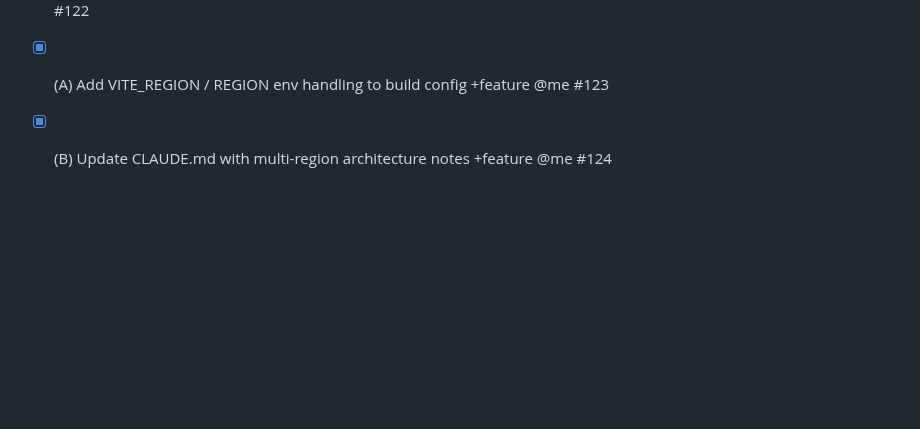
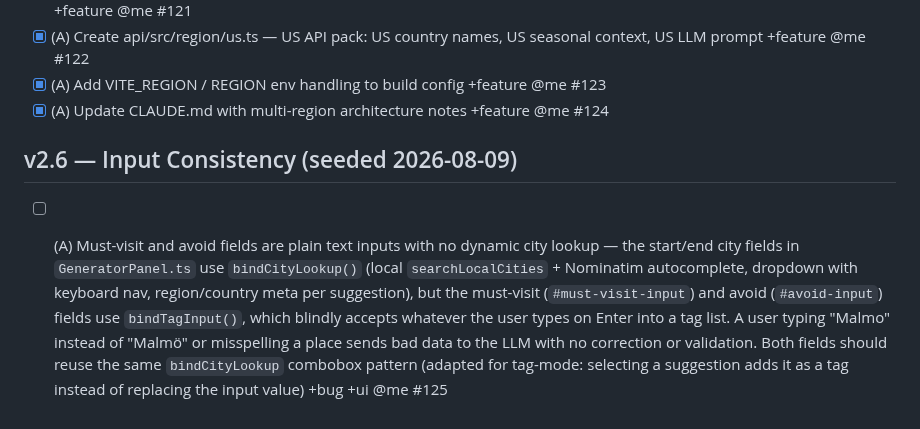
Before and after one commit to toinevl/nordicHolidays, a Markdown page: wishlist.md, the part around the change. Drawn GitHub-style; blank space fills up the shorter version.

Commit message:
docs(wishlist): #125 — must-visit/avoid fields lack dynamic city lookup

```diff
--- a/wishlist.md
+++ b/wishlist.md
@@ -278,4 +278,8 @@ The API mirrors this with api/src/region/ and REGION env var.
 - [x] (A) Create frontend/src/region/us.ts — US data pack: 50+ US cities, US season data, US default itinerary, US map defaults +feature @me #121
 - [x] (A) Create api/src/region/us.ts — US API pack: US country names, US seasonal context, US LLM prompt +feature @me #122
 - [x] (A) Add VITE_REGION / REGION env handling to build config +feature @me #123
-- [x] (B) Update CLAUDE.md with multi-region architecture notes +feature @me #124
+- [x] (A) Update CLAUDE.md with multi-region architecture notes +feature @me #124
+
+## v2.6 — Input Consistency (seeded 2026-08-09)
+
+- [ ] (A) Must-visit and avoid fields are plain text inputs with no dynamic city lookup — the start/end city fields in `GeneratorPanel.ts` use `bindCityLookup()` (local `searchLocalCities` + Nominatim autocomplete, dropdown with keyboard nav, region/country meta per suggestion), but the must-visit (`#must-visit-input`) and avoid (`#avoid-input`) fields use `bindTagInput()`, which blindly accepts whatever the user types on Enter into a tag list. A user typing "Malmo" instead of "Malmö" or misspelling a place sends bad data to the LLM with no correction or validation. Both fields should reuse the same `bindCityLookup` combobox pattern (adapted for tag-mode: selecting a suggestion adds it as a tag instead of replacing the input value) +bug +ui @me #125
```
